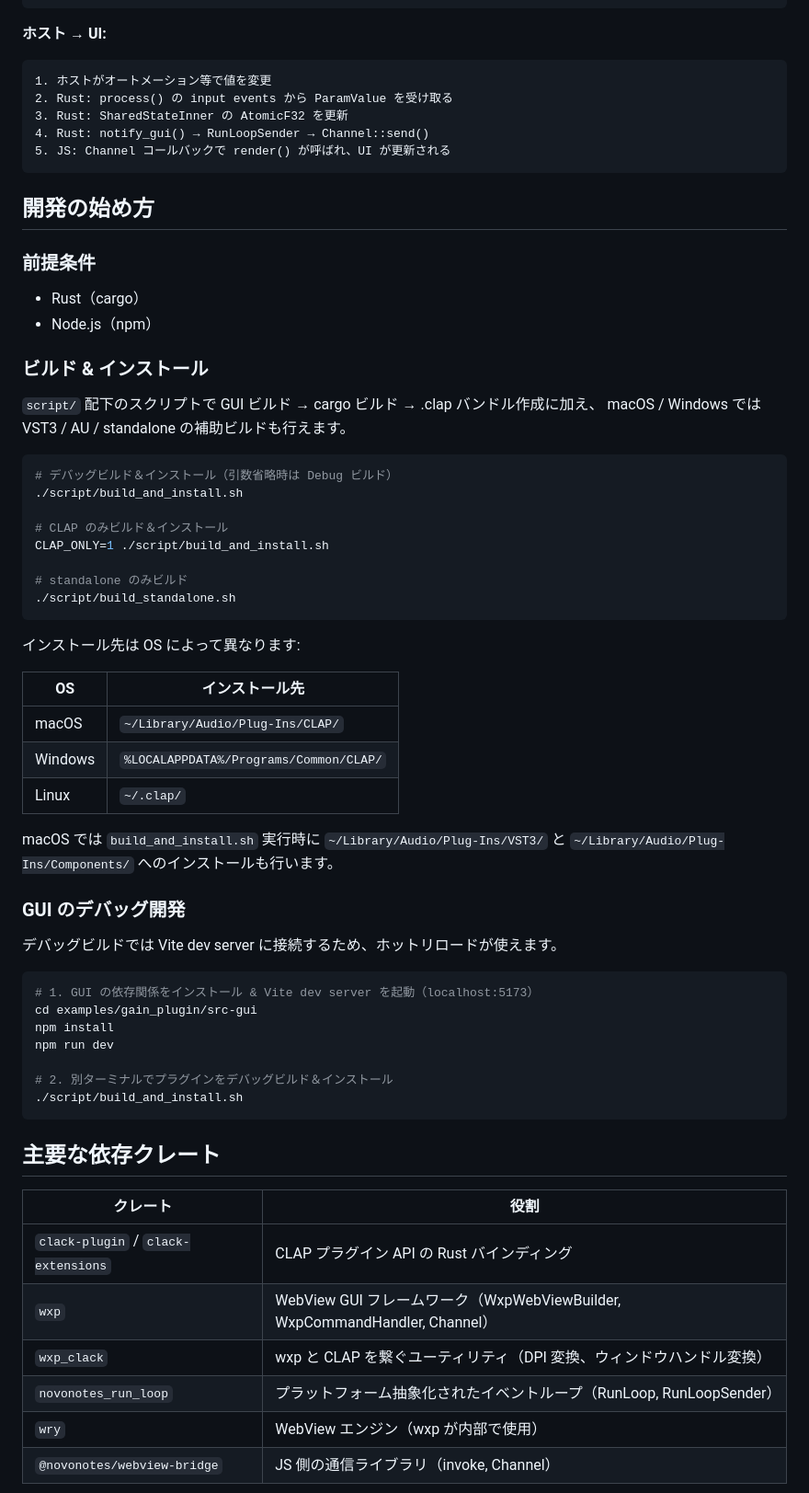
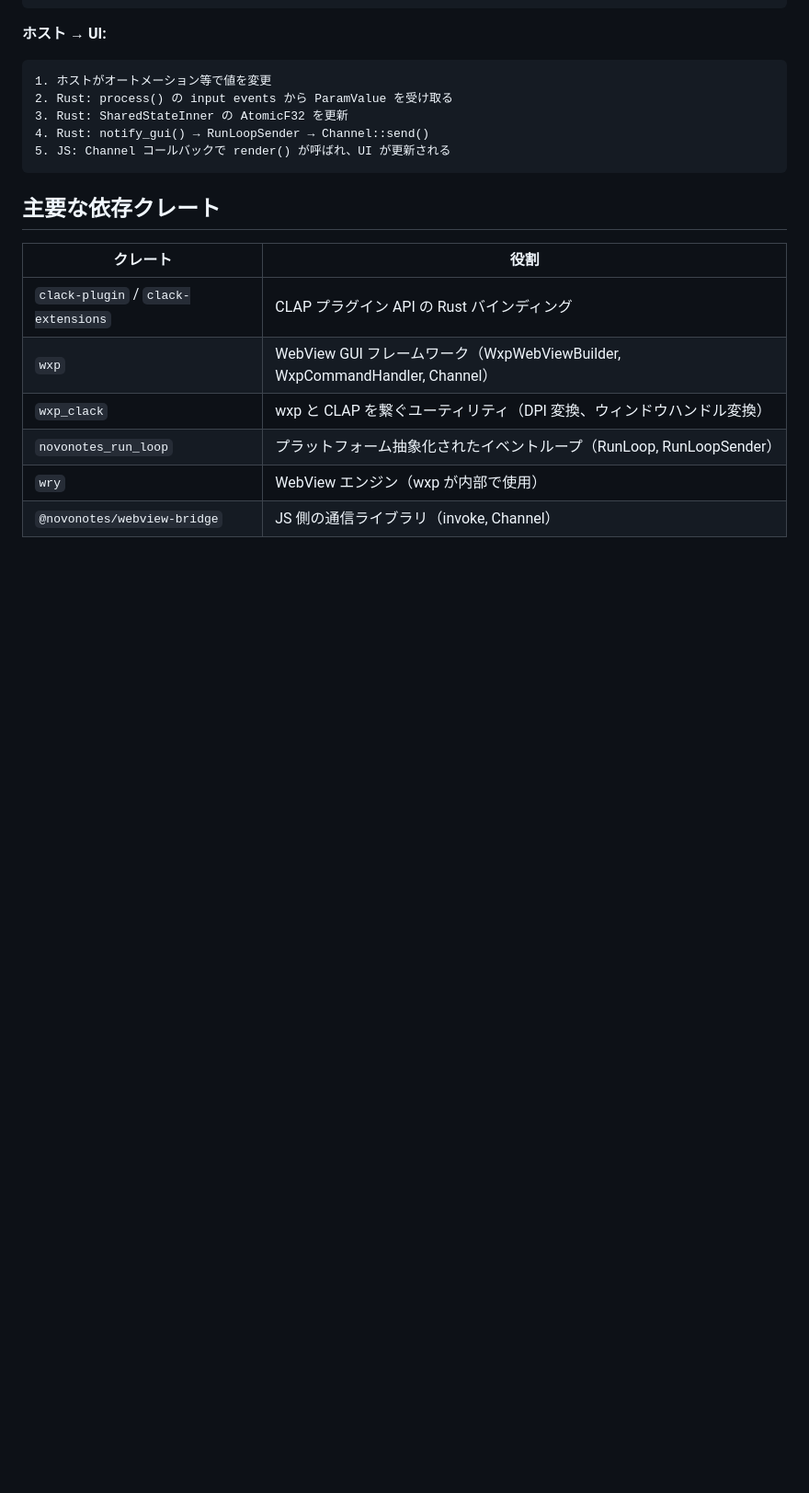
Before and after one commit to novonotes/wxp, a Markdown page: examples/gain_plugin/README.md, the part around the change. Shown at 92% size. Drawn GitHub-style; blank space fills up the shorter version.

````diff
--- a/examples/gain_plugin/README.md
+++ b/examples/gain_plugin/README.md
@@ -80,54 +80,6 @@ Channel コールバック        ◄──────    RunLoopSender → Cha
 5. JS: Channel コールバックで render() が呼ばれ、UI が更新される
 ```
 
-## 開発の始め方
-
-### 前提条件
-
-- Rust（cargo）
-- Node.js（npm）
-
-### ビルド & インストール
-
-`script/` 配下のスクリプトで GUI ビルド → cargo ビルド → .clap バンドル作成に加え、
-macOS / Windows では VST3 / AU / standalone の補助ビルドも行えます。
-
-```sh
-# デバッグビルド＆インストール（引数省略時は Debug ビルド）
-./script/build_and_install.sh
-
-# CLAP のみビルド＆インストール
-CLAP_ONLY=1 ./script/build_and_install.sh
-
-# standalone のみビルド
-./script/build_standalone.sh
-```
-
-インストール先は OS によって異なります:
-
-| OS | インストール先 |
-|----|--------------|
-| macOS | `~/Library/Audio/Plug-Ins/CLAP/` |
-| Windows | `%LOCALAPPDATA%/Programs/Common/CLAP/` |
-| Linux | `~/.clap/` |
-
-macOS では `build_and_install.sh` 実行時に `~/Library/Audio/Plug-Ins/VST3/` と
-`~/Library/Audio/Plug-Ins/Components/` へのインストールも行います。
-
-### GUI のデバッグ開発
-
-デバッグビルドでは Vite dev server に接続するため、ホットリロードが使えます。
-
-```sh
-# 1. GUI の依存関係をインストール & Vite dev server を起動（localhost:5173）
-cd examples/gain_plugin/src-gui
-npm install
-npm run dev
-
-# 2. 別ターミナルでプラグインをデバッグビルド＆インストール
-./script/build_and_install.sh
-```
-
 ## 主要な依存クレート
 
 | クレート | 役割 |
````
Also changed, not shown: docs/getting-started.md (+80 -90 lines).
